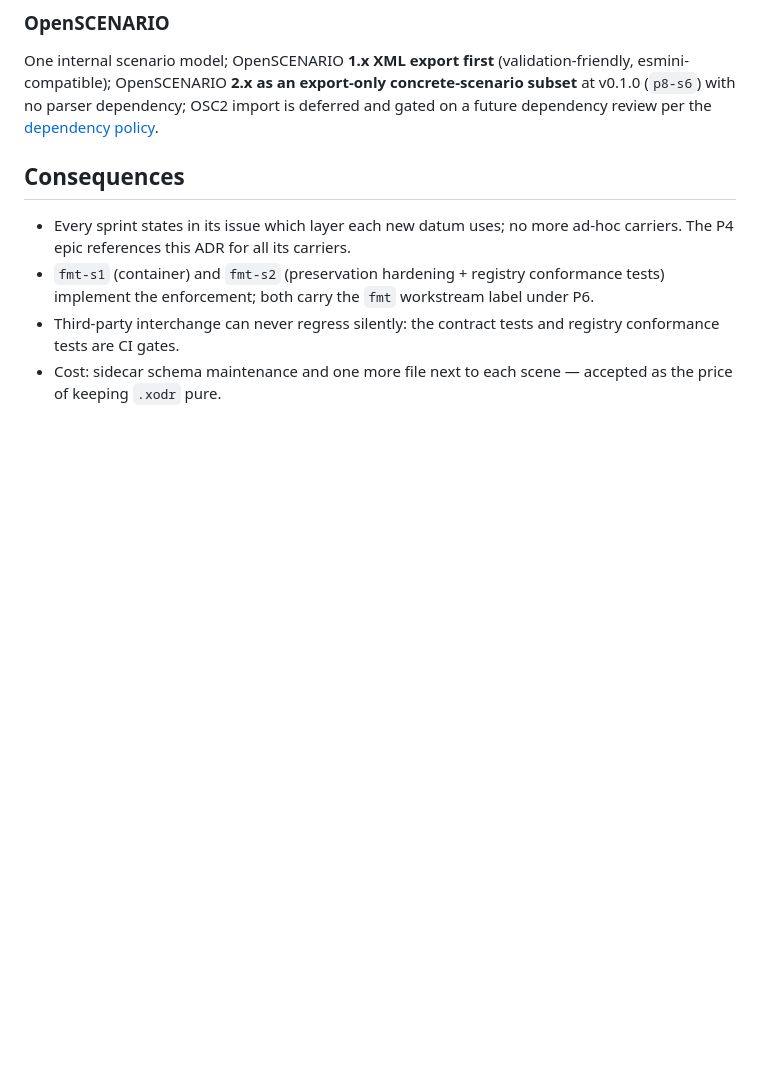
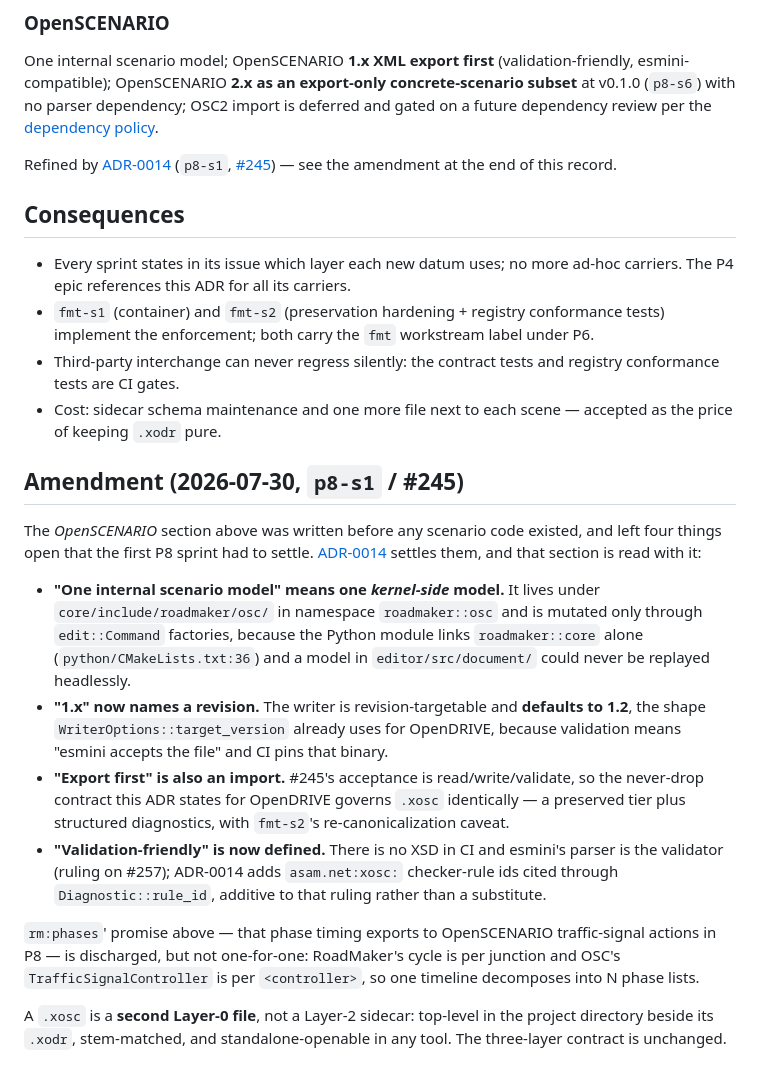
Before and after one commit to Robomous/RoadMaker, a Markdown page: docs/decisions/0008-persistence-layers-asam-first.md, the part around the change. GitHub-like rendering; blank space fills up the shorter version.

```diff
--- a/docs/decisions/0008-persistence-layers-asam-first.md
+++ b/docs/decisions/0008-persistence-layers-asam-first.md
@@ -234,6 +234,11 @@ export-only concrete-scenario subset** at v0.1.0 (`p8-s6`) with no parser
 dependency; OSC2 import is deferred and gated on a future dependency
 review per the [dependency policy](../standards/dependencies.md).
 
+Refined by
+[ADR-0014](./0014-scenario-model-kernel-side-osc-1x.md) (`p8-s1`,
+[#245](https://github.com/Robomous/RoadMaker/issues/245)) — see the
+amendment at the end of this record.
+
 ## Consequences
 
 - Every sprint states in its issue which layer each new datum uses; no
@@ -246,3 +251,38 @@ review per the [dependency policy](../standards/dependencies.md).
   and registry conformance tests are CI gates.
 - Cost: sidecar schema maintenance and one more file next to each scene —
   accepted as the price of keeping `.xodr` pure.
+
+## Amendment (2026-07-30, `p8-s1` / #245)
+
+The *OpenSCENARIO* section above was written before any scenario code
+existed, and left four things open that the first P8 sprint had to
+settle. [ADR-0014](./0014-scenario-model-kernel-side-osc-1x.md) settles
+them, and that section is read with it:
+
+- **"One internal scenario model" means one *kernel-side* model.** It
+  lives under `core/include/roadmaker/osc/` in namespace
+  `roadmaker::osc` and is mutated only through `edit::Command`
+  factories, because the Python module links `roadmaker::core` alone
+  (`python/CMakeLists.txt:36`) and a model in `editor/src/document/`
+  could never be replayed headlessly.
+- **"1.x" now names a revision.** The writer is revision-targetable and
+  **defaults to 1.2**, the shape `WriterOptions::target_version` already
+  uses for OpenDRIVE, because validation means "esmini accepts the file"
+  and CI pins that binary.
+- **"Export first" is also an import.** #245's acceptance is
+  read/write/validate, so the never-drop contract this ADR states for
+  OpenDRIVE governs `.xosc` identically — a preserved tier plus
+  structured diagnostics, with `fmt-s2`'s re-canonicalization caveat.
+- **"Validation-friendly" is now defined.** There is no XSD in CI and
+  esmini's parser is the validator (ruling on #257); ADR-0014 adds
+  `asam.net:xosc:` checker-rule ids cited through `Diagnostic::rule_id`,
+  additive to that ruling rather than a substitute.
+
+`rm:phases`' promise above — that phase timing exports to OpenSCENARIO
+traffic-signal actions in P8 — is discharged, but not one-for-one:
+RoadMaker's cycle is per junction and OSC's `TrafficSignalController` is
+per `<controller>`, so one timeline decomposes into N phase lists.
+
+A `.xosc` is a **second Layer-0 file**, not a Layer-2 sidecar: top-level
+in the project directory beside its `.xodr`, stem-matched, and
+standalone-openable in any tool. The three-layer contract is unchanged.
```
Also changed, not shown: docs/decisions/0014-scenario-model-kernel-side-osc-1x.md (added, +306 -0 lines), docs/roadmap/README.md (+1 -1 lines).
